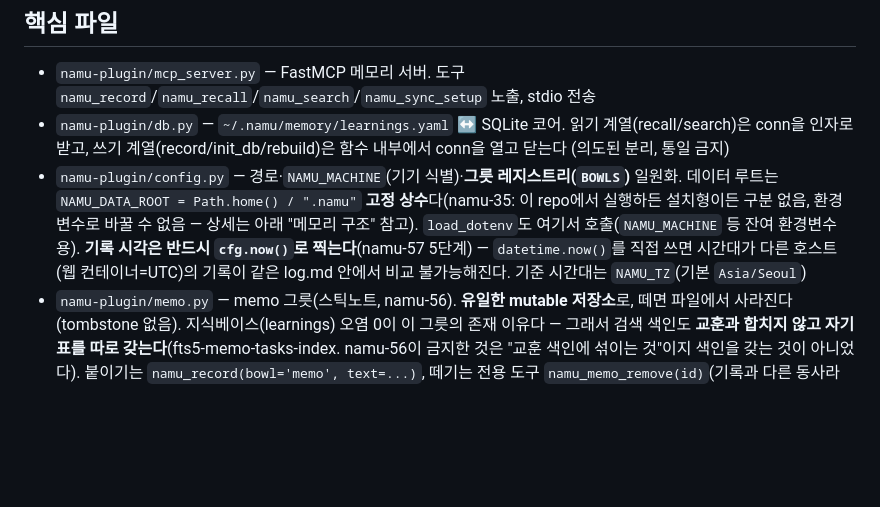
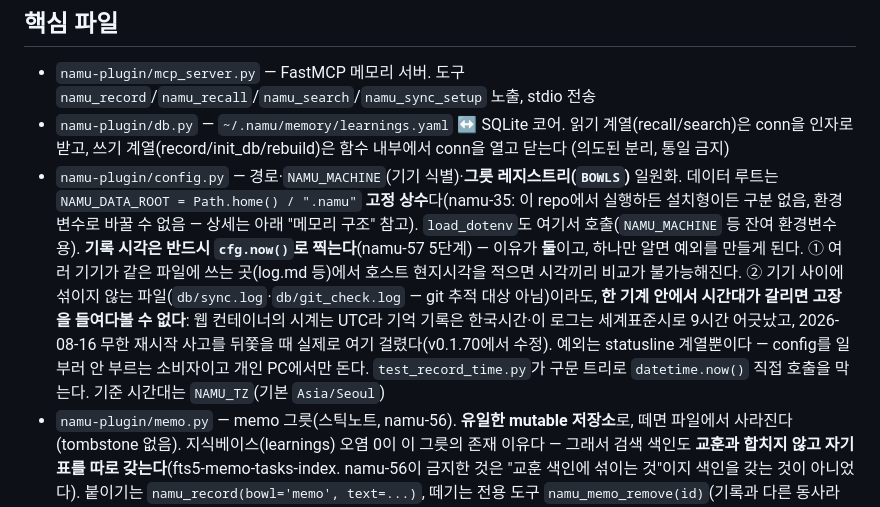
Before and after one commit to onmiso-hash/namu-agent, a Markdown page: CLAUDE.md, the part around the change. GitHub-like rendering; blank space fills up the shorter version.

Commit message:
설명서: 기록 시각 규칙의 근거를 둘로 넓힌다
지금까지 "여러 호스트의 기록이 같은 파일 안에서 비교 불가능해진다"고만
적혀 있었다. 그래서 기기 사이에 섞이지 않는 로그 파일은 규칙 밖처럼
보였고, 실제로 db/sync.log 가 그렇게 남아 있었다.

두 번째 이유를 명시한다 — 한 기계 안에서 시간대가 갈리면 고장을 들여다볼
수 없다. 규칙의 근거를 좁게 적어두면 좁은 만큼 새는 자리가 생긴다.

Co-Authored-By: Claude Opus 5 <noreply@anthropic.com>

```diff
--- a/CLAUDE.md
+++ b/CLAUDE.md
@@ -16,7 +16,7 @@
 
 - `namu-plugin/mcp_server.py` — FastMCP 메모리 서버. 도구 `namu_record`/`namu_recall`/`namu_search`/`namu_sync_setup` 노출, stdio 전송
 - `namu-plugin/db.py` — `~/.namu/memory/learnings.yaml` ↔ SQLite 코어. 읽기 계열(recall/search)은 conn을 인자로 받고, 쓰기 계열(record/init_db/rebuild)은 함수 내부에서 conn을 열고 닫는다 (의도된 분리, 통일 금지)
-- `namu-plugin/config.py` — 경로·`NAMU_MACHINE`(기기 식별)·**그릇 레지스트리(`BOWLS`)** 일원화. 데이터 루트는 `NAMU_DATA_ROOT = Path.home() / ".namu"` **고정 상수**다(namu-35: 이 repo에서 실행하든 설치형이든 구분 없음, 환경변수로 바꿀 수 없음 — 상세는 아래 "메모리 구조" 참고). `load_dotenv`도 여기서 호출(`NAMU_MACHINE` 등 잔여 환경변수용). **기록 시각은 반드시 `cfg.now()`로 찍는다**(namu-57 5단계) — `datetime.now()`를 직접 쓰면 시간대가 다른 호스트(웹 컨테이너=UTC)의 기록이 같은 log.md 안에서 비교 불가능해진다. 기준 시간대는 `NAMU_TZ`(기본 `Asia/Seoul`)
+- `namu-plugin/config.py` — 경로·`NAMU_MACHINE`(기기 식별)·**그릇 레지스트리(`BOWLS`)** 일원화. 데이터 루트는 `NAMU_DATA_ROOT = Path.home() / ".namu"` **고정 상수**다(namu-35: 이 repo에서 실행하든 설치형이든 구분 없음, 환경변수로 바꿀 수 없음 — 상세는 아래 "메모리 구조" 참고). `load_dotenv`도 여기서 호출(`NAMU_MACHINE` 등 잔여 환경변수용). **기록 시각은 반드시 `cfg.now()`로 찍는다**(namu-57 5단계) — 이유가 **둘**이고, 하나만 알면 예외를 만들게 된다. ① 여러 기기가 같은 파일에 쓰는 곳(log.md 등)에서 호스트 현지시각을 적으면 시각끼리 비교가 불가능해진다. ② 기기 사이에 섞이지 않는 파일(`db/sync.log`·`db/git_check.log` — git 추적 대상 아님)이라도, **한 기계 안에서 시간대가 갈리면 고장을 들여다볼 수 없다**: 웹 컨테이너의 시계는 UTC라 기억 기록은 한국시간·이 로그는 세계표준시로 9시간 어긋났고, 2026-08-16 무한 재시작 사고를 뒤쫓을 때 실제로 여기 걸렸다(v0.1.70에서 수정). 예외는 statusline 계열뿐이다 — config를 일부러 안 부르는 소비자이고 개인 PC에서만 돈다. `test_record_time.py`가 구문 트리로 `datetime.now()` 직접 호출을 막는다. 기준 시간대는 `NAMU_TZ`(기본 `Asia/Seoul`)
 - `namu-plugin/memo.py` — memo 그릇(스틱노트, namu-56). **유일한 mutable 저장소**로, 떼면 파일에서 사라진다(tombstone 없음). 지식베이스(learnings) 오염 0이 이 그릇의 존재 이유다 — 그래서 검색 색인도 **교훈과 합치지 않고 자기 표를 따로 갖는다**(fts5-memo-tasks-index. namu-56이 금지한 것은 "교훈 색인에 섞이는 것"이지 색인을 갖는 것이 아니었다). 붙이기는 `namu_record(bowl='memo', text=...)`, 떼기는 전용 도구 `namu_memo_remove(id)`(기록과 다른 동사라 인자로 태우지 않는다)
 - `namu-plugin/hooks/` — 훅 3종. `session_recall.py`(SessionStart, 세션 브리핑 주입) / `closing_guard.py`(Stop, namu-62 ① — "마무리해"인데 이번 세션에 `[다음]` 줄이 없으면 한 번 block) / `prompt_reminder.py`(UserPromptSubmit, namu-62 ② — `profile.yaml`에서 `상시` 태그(`cfg.PROFILE_ALWAYS_TAG`) 붙은 사실만 매 입력에 재주입). **셋 다 기록하지 않는다** — 알리고 막을 뿐이며, 판단과 `namu_record` 호출은 AI 몫이다(아래 "교훈 저장 규칙"의 훅 자동화 금지와 충돌하지 않는 이유). 등록은 `hooks/hooks.json`(Claude Code 전용 — agy는 대응 이벤트 없음)
 - `namu-plugin/memory_sync.py` — `~/.namu`의 선택적 git 자동 동기화(record 직후 auto push, 세션 시작 시 auto pull). `namu_sync_setup`으로 명시 활성화해야 동작. `.gitattributes`의 `merge=union` 라인은 하드코딩하지 않고 `config.BOWLS`에서 파생한다(namu-57 — 아래 "그릇 레지스트리" 참고)
```
